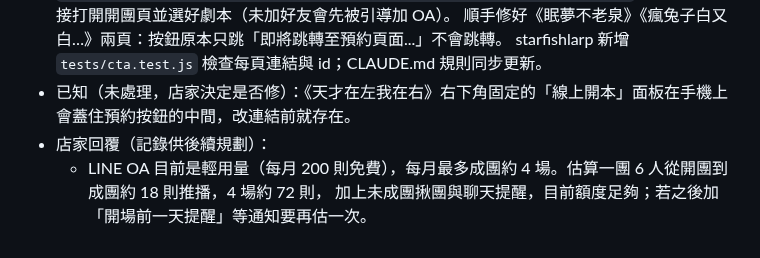
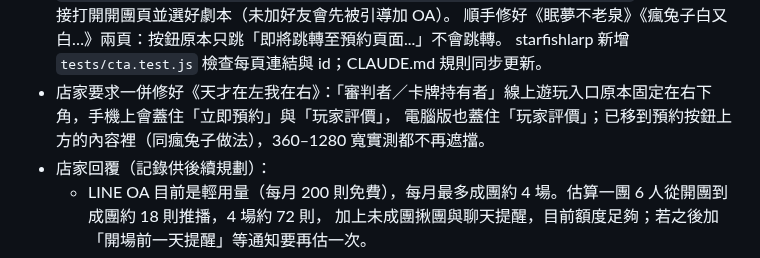
Before and after one commit to cj2vum4/starfish-booking-system, a Markdown page: docs/PROGRESS.md, the part around the change. Drawn GitHub-style.

Commit message:
Record the 天才在左我在右 overlay fix in the docs
Co-Authored-By: Claude Opus 5.5 <noreply@anthropic.com>
Claude-Session: https://claude.ai/code/session_01NPJWemvxT1kYStDDHPwVZ2

```diff
--- a/docs/PROGRESS.md
+++ b/docs/PROGRESS.md
@@ -21,7 +21,8 @@
   `https://liff.line.me/2011840025-6cuU9x8P?view=create&game=<scripts.js id>`，在 LINE 直接打開開團頁並選好劇本（未加好友會先被引導加 OA）。
   順手修好《眠夢不老泉》《瘋兔子白又白…》兩頁：按鈕原本只跳「即將跳轉至預約頁面...」不會跳轉。
   starfishlarp 新增 `tests/cta.test.js` 檢查每頁連結與 id；CLAUDE.md 規則同步更新。
-- 已知（未處理，店家決定是否修）：《天才在左我在右》右下角固定的「線上開本」面板在手機上會蓋住預約按鈕的中間，改連結前就存在。
+- 店家要求一併修好《天才在左我在右》：「審判者／卡牌持有者」線上遊玩入口原本固定在右下角，手機上會蓋住「立即預約」與「玩家評價」，
+  電腦版也蓋住「玩家評價」；已移到預約按鈕上方的內容裡（同瘋兔子做法），360–1280 寬實測都不再遮擋。
 - 店家回覆（記錄供後續規劃）：
   - LINE OA 目前是輕用量（每月 200 則免費），每月最多成團約 4 場。估算一團 6 人從開團到成團約 18 則推播，4 場約 72 則，
     加上未成團揪團與聊天提醒，目前額度足夠；若之後加「開場前一天提醒」等通知要再估一次。
```
Also changed, not shown: docs/HANDOFF.md (+1 -1 lines).
